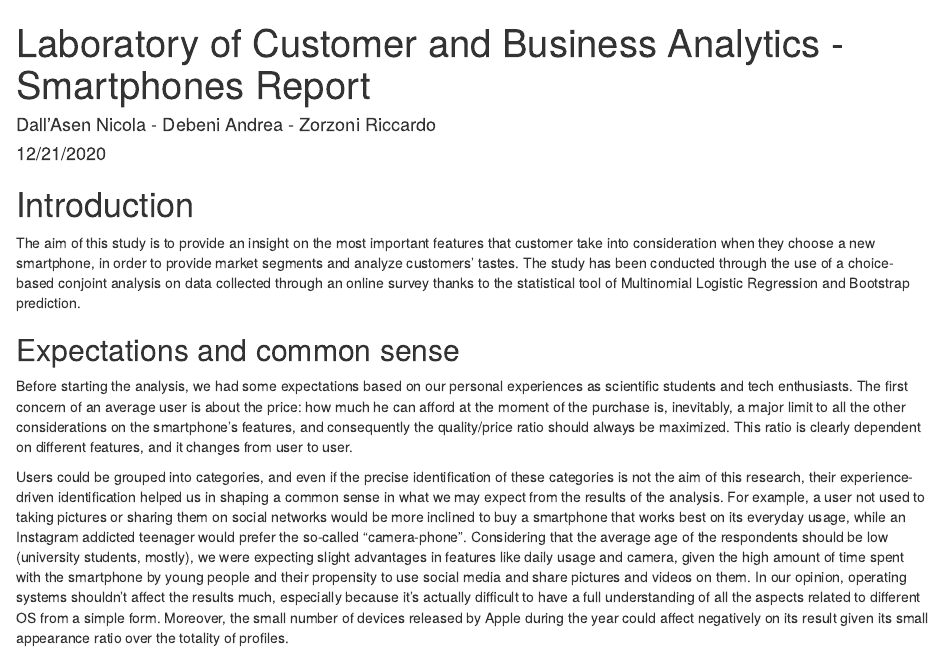
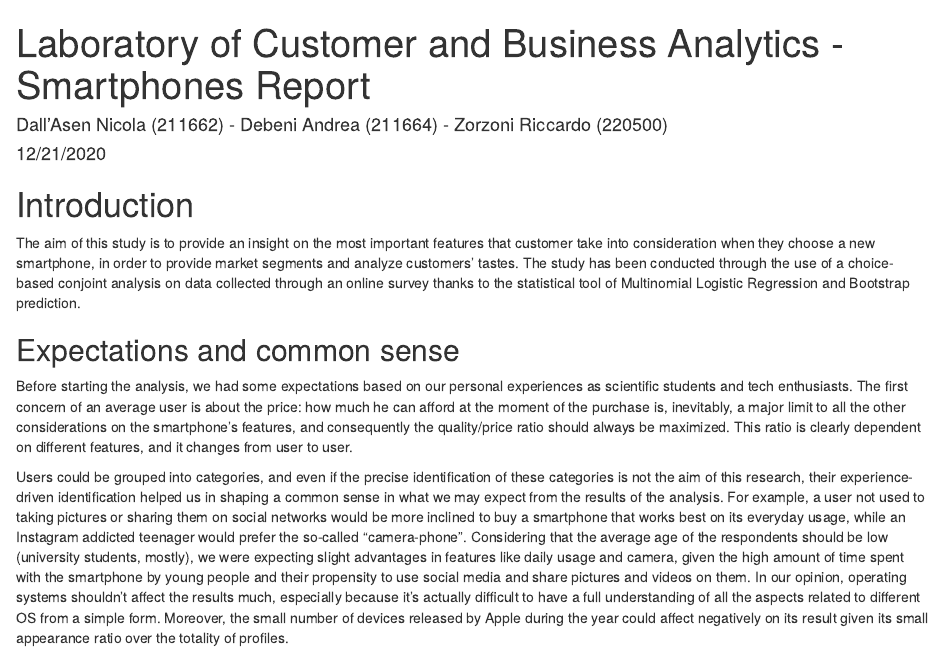
Before and after one commit to Fodark/lcba-project, an R Markdown document (report.Rmd): the page in a window 1100 px wide, from its top. The pictures show the output file report.html that the author committed with the source, opened offline.

Commit message:
add students id

```diff
--- a/report.Rmd
+++ b/report.Rmd
@@ -1,10 +1,10 @@
 ---
 title: "Laboratory of Customer and Business Analytics - Smartphones Report"
-author: "Dall'Asen Nicola - Debeni Andrea - Zorzoni Riccardo"
+author: "Dall'Asen Nicola (211662) - Debeni Andrea (211664) - Zorzoni Riccardo (220500)"
 date: "12/21/2020"
 output:
+  html_document: default
   pdf_document: default
-  html_document: default
 ---
 
 # Introduction
```
Also changed, not shown: report.html.
